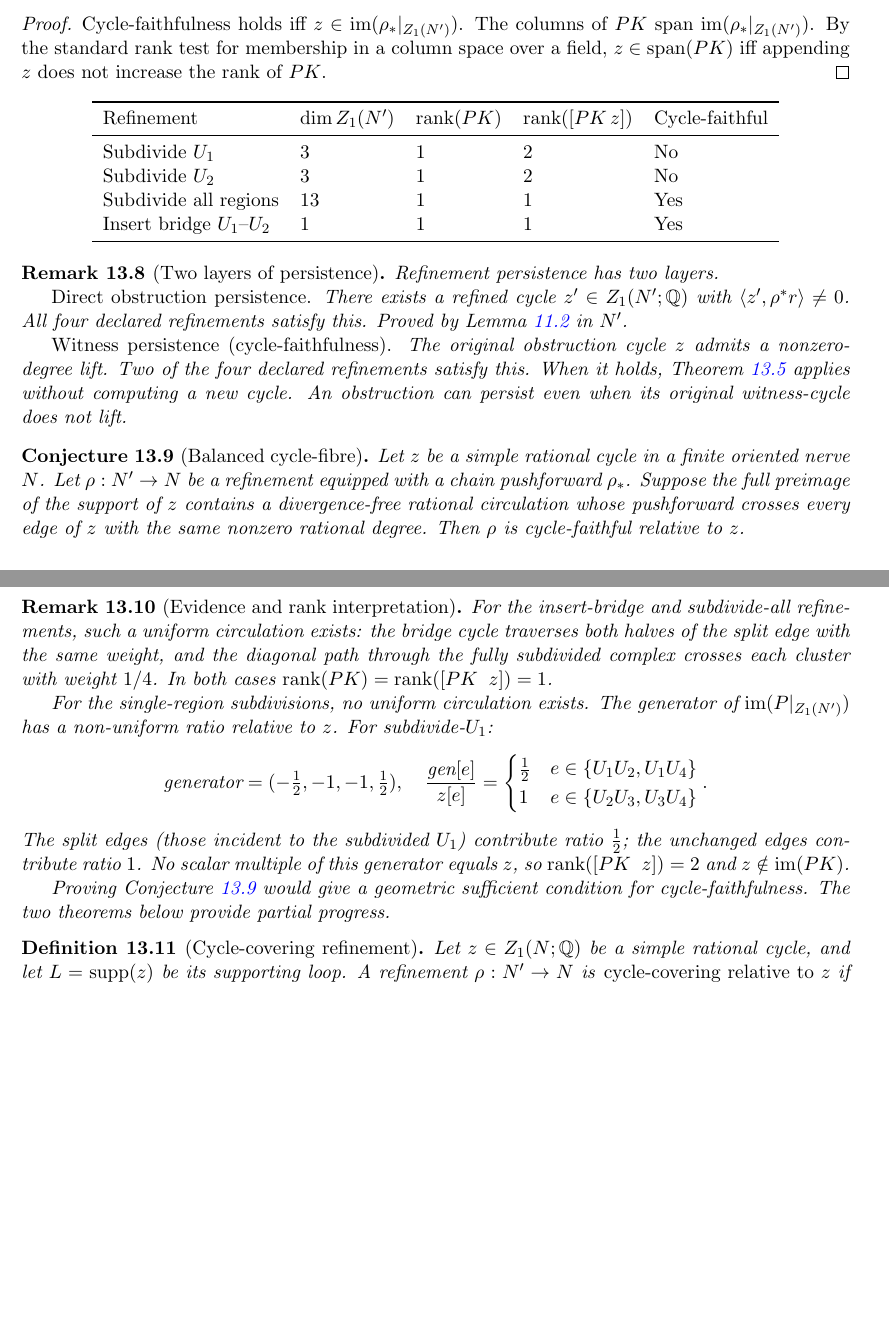
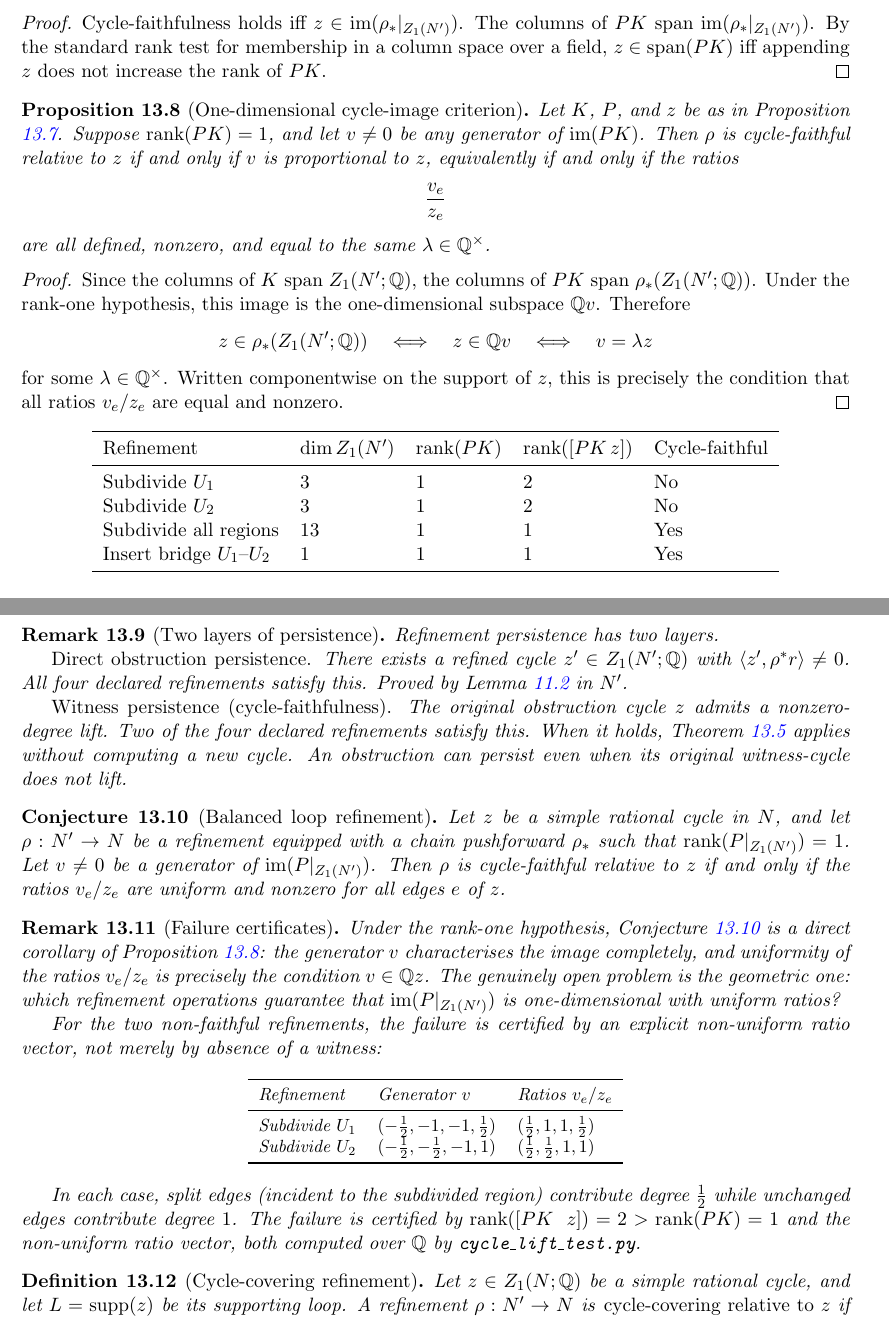
Before and after one commit to dhwcmoore/cycledebt, a LaTeX paper (finite_regional_residue_obstructions_complete_v2_verified.tex): two parts of pages 19 and 20 of 25, joined at a grey line, cut so that both start at the same text, the shorter picture padded with empty space. Compiled offline with pdfLaTeX.

Commit message:
Add Prop[1D cycle-image criterion], failure certificates, sharpened conjecture
Proposition[One-dimensional cycle-image criterion] (prop:rank1-criterion):
  When rank(PK) = 1, cycle-faithfulness holds iff the im(PK) generator v
  has uniform nonzero ratios v[e]/z[e] for all edges e of z.
  Proof: im(PK) = Q*v, so z in im(PK) iff v proportional to z.

Structured failure certificates in cycle_lift_test.py:
  Non-faithful cases now emit:
    type: cycle_lift_failure_certificate
    failure_reason: non_uniform_edge_ratios
    im_PK_generator: {edge: value}
    base_cycle: {edge: z[e]}
    edge_ratios: {edge: v[e]/z[e]}
    ratios_uniform: false
    interpretation: rank separation proof
  Faithful cases emit:
    type: cycle_lift_witness_certificate
    lambda, z_prime_nonzero, degree_per_edge (uniform), boundary_verified

Specific failure data now in PROOF.md and LaTeX paper:
  Subdivide U1: generator (-1/2,-1,-1,1/2), ratios (1/2,1,1,1/2)
  Subdivide U2: generator (-1/2,-1/2,-1,1), ratios (1/2,1/2,1,1)
  Pattern: split edges (incident to subdivided region) contribute degree 1/2;
           unchanged edges contribute degree 1. Non-uniformity is structural.

Conjecture renamed "Balanced loop refinement" (was "Balanced cycle-fibre").
Sharpened: under rank-1 hypothesis, cycle-faithful iff ratios uniform.
Note: under rank-1, this is already a corollary of prop:rank1-criterion.
Open question: which geometric refinement classes guarantee rank-1 image?

Co-Authored-By: Claude Sonnet 4.6 <noreply@anthropic.com>

```diff
--- a/finite_regional_residue_obstructions_complete_v2_verified.tex
+++ b/finite_regional_residue_obstructions_complete_v2_verified.tex
@@ -1129,6 +1129,33 @@ standard rank test for membership in a column space over a field,
 rank of \(PK\).
 \end{proof}
 
+\begin{proposition}[One-dimensional cycle-image criterion]\label{prop:rank1-criterion}
+Let \(K\), \(P\), and \(z\) be as in Proposition \ref{prop:rank-criterion}.
+Suppose \(\operatorname{rank}(PK)=1\), and let \(v\neq 0\) be any generator of
+\(\operatorname{im}(PK)\). Then \(\rho\) is cycle-faithful relative to \(z\)
+if and only if \(v\) is proportional to \(z\), equivalently if and only if
+the ratios
+\[
+\frac{v_e}{z_e}
+\]
+are all defined, nonzero, and equal to the same \(\lambda\in\Q^\times\).
+\end{proposition}
+
+\begin{proof}
+Since the columns of \(K\) span \(Z_1(N';\Q)\), the columns of \(PK\) span
+\(\rho_*(Z_1(N';\Q))\). Under the rank-one hypothesis, this image is the
+one-dimensional subspace \(\Q v\). Therefore
+\[
+z\in \rho_*(Z_1(N';\Q))
+\quad\Longleftrightarrow\quad
+z\in \Q v
+\quad\Longleftrightarrow\quad
+v=\lambda z
+\]
+for some \(\lambda\in\Q^\times\). Written componentwise on the support of \(z\),
+this is precisely the condition that all ratios \(v_e/z_e\) are equal and nonzero.
+\end{proof}
+
 \begin{center}
 \begin{tabular}{lllll}
 \toprule
@@ -1160,39 +1187,45 @@ a new cycle. An obstruction can persist even when its original
 witness-cycle does not lift.
 \end{remark}
 
-\begin{conjecture}[Balanced cycle-fibre]\label{conj:cycle-fibre}
-Let \(z\) be a simple rational cycle in a finite oriented nerve \(N\).
-Let \(\rho:N'\to N\) be a refinement equipped with a chain pushforward
-\(\rho_*\). Suppose the full preimage of the support of \(z\) contains
-a divergence-free rational circulation whose pushforward crosses every
-edge of \(z\) with the same nonzero rational degree. Then \(\rho\) is
-cycle-faithful relative to \(z\).
+\begin{conjecture}[Balanced loop refinement]\label{conj:balanced-loop}
+Let \(z\) be a simple rational cycle in \(N\), and let
+\(\rho:N'\to N\) be a refinement equipped with a chain pushforward \(\rho_*\)
+such that \(\operatorname{rank}(P|_{Z_1(N')})=1\). Let \(v\neq 0\) be a
+generator of \(\operatorname{im}(P|_{Z_1(N')})\). Then \(\rho\) is
+cycle-faithful relative to \(z\) if and only if the ratios \(v_e/z_e\)
+are uniform and nonzero for all edges \(e\) of \(z\).
 \end{conjecture}
 
-\begin{remark}[Evidence and rank interpretation]
-For the insert-bridge and subdivide-all refinements, such a uniform
-circulation exists: the bridge cycle traverses both halves of the split
-edge with the same weight, and the diagonal path through the fully
-subdivided complex crosses each cluster with weight \(1/4\). In both
-cases \(\operatorname{rank}(PK)=\operatorname{rank}([PK\;\;z])=1\).
+\begin{remark}[Failure certificates]
+Under the rank-one hypothesis, Conjecture \ref{conj:balanced-loop} is a
+direct corollary of Proposition \ref{prop:rank1-criterion}: the generator
+\(v\) characterises the image completely, and uniformity of the ratios
+\(v_e/z_e\) is precisely the condition \(v\in\Q z\). The genuinely open
+problem is the geometric one: which refinement operations guarantee that
+\(\operatorname{im}(P|_{Z_1(N')})\) is one-dimensional with uniform ratios?
 
-For the single-region subdivisions, no uniform circulation exists.
-The generator of \(\operatorname{im}(P|_{Z_1(N')})\) has a non-uniform
-ratio relative to \(z\). For subdivide-\(U_1\):
-\[
-\text{generator} = (-\tfrac{1}{2},-1,-1,\tfrac{1}{2}),
-\quad
-\frac{\text{gen}[e]}{z[e]} =
-\begin{cases}\tfrac{1}{2} & e\in\{U_1U_2,U_1U_4\}\\1 & e\in\{U_2U_3,U_3U_4\}\end{cases}.
-\]
-The split edges (those incident to the subdivided \(U_1\)) contribute
-ratio \(\tfrac{1}{2}\); the unchanged edges contribute ratio \(1\).
-No scalar multiple of this generator equals \(z\), so
-\(\operatorname{rank}([PK\;\;z])=2\) and \(z\notin\operatorname{im}(PK)\).
+For the two non-faithful refinements, the failure is certified by an explicit
+non-uniform ratio vector, not merely by absence of a witness:
 
-Proving Conjecture \ref{conj:cycle-fibre} would give a geometric
-sufficient condition for cycle-faithfulness. The two theorems below
-provide partial progress.
+\begin{center}
+\small
+\begin{tabular}{lll}
+\toprule
+Refinement & Generator \(v\) & Ratios \(v_e/z_e\) \\
+\midrule
+Subdivide \(U_1\) & \((-\tfrac{1}{2},-1,-1,\tfrac{1}{2})\) &
+\((\tfrac{1}{2},1,1,\tfrac{1}{2})\) \\
+Subdivide \(U_2\) & \((-\tfrac{1}{2},-\tfrac{1}{2},-1,1)\) &
+\((\tfrac{1}{2},\tfrac{1}{2},1,1)\) \\
+\bottomrule
+\end{tabular}
+\end{center}
+
+In each case, split edges (incident to the subdivided region) contribute
+degree \(\tfrac{1}{2}\) while unchanged edges contribute degree \(1\).
+The failure is certified by \(\operatorname{rank}([PK\;\;z])=2>\operatorname{rank}(PK)=1\)
+and the non-uniform ratio vector, both computed over \(\Q\) by
+\texttt{cycle\_lift\_test.py}.
 \end{remark}
 
 \begin{definition}[Cycle-covering refinement]\label{def:cycle-covering}
```
Also changed, not shown: PROOF.md (+31 -6 lines), finite_regional_residue_obstructions_complete_v2_verified.pdf, 2 other files.
